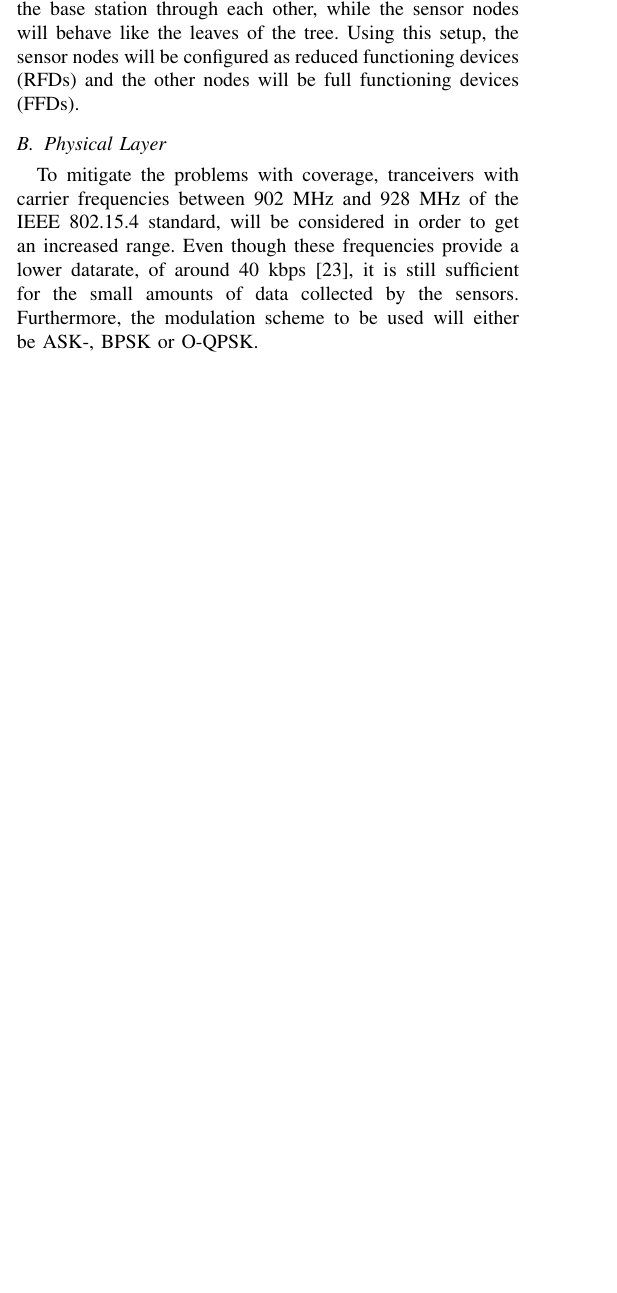
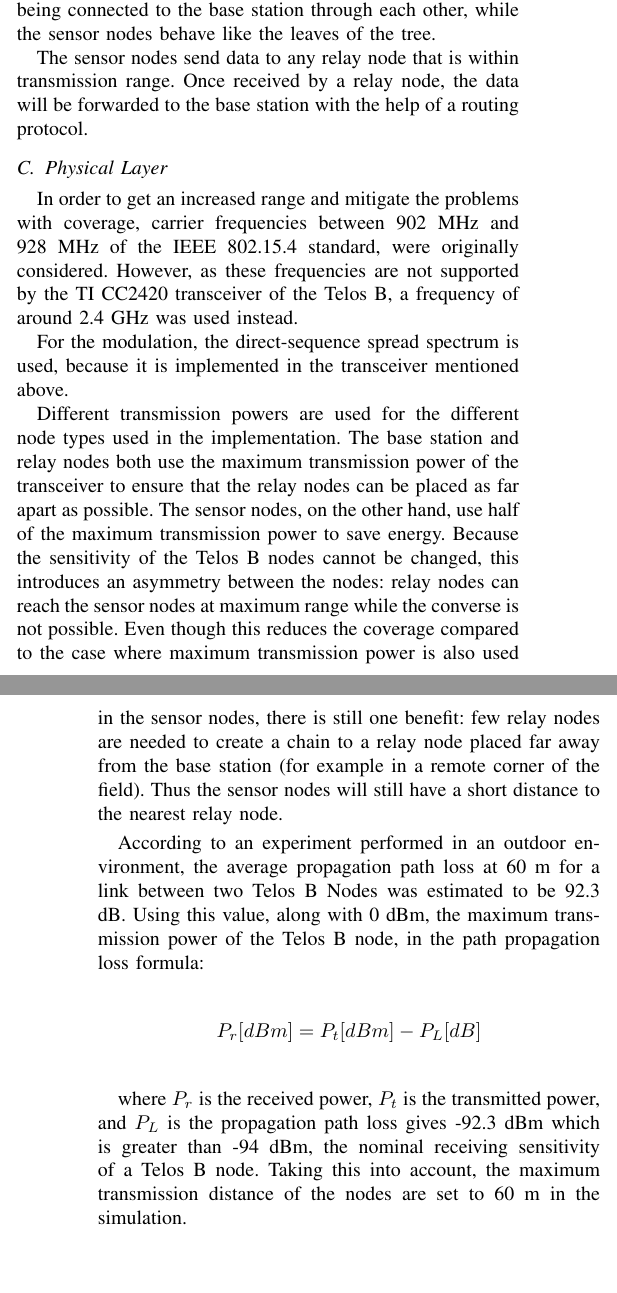
Before and after one commit to arqubusier/nes_project, a LaTeX paper (doc/Report2_Group10.tex): part of one column of page 3 of 4 before the commit and two parts of the columns of pages 3 and 4 of 5 after it, the two joined at a grey line, cut so that both start at the same text, the shorter picture padded with empty space. Compiled offline with pdfLaTeX; a missing font is replaced by an installed copy or a similar font; a LaTeX package or settings file that is missing is left out.

Commit message:
Updated doc

```diff
--- a/doc/Report2_Group10.tex
+++ b/doc/Report2_Group10.tex
@@ -623,24 +623,55 @@ application.
     \label{fig:topology}
 \end{figure}
 
-The network topology will have a tree like structure with the base station
-acting as the root of the tree, see Fig \ref{fig:topology}. The relay nodes
-will act as the branches of the tree, being connected to the base station
-through each other, while the sensor nodes will behave like the leaves of the
-tree. Using this setup, the sensor nodes will be configured as reduced
-functioning devices (RFDs) and the other nodes will be full functioning devices
-(FFDs).
+The network topology of the implementation has a tree like structure with
+the base station acting as the root of the tree, see Fig \ref{fig:topology}.
+The relay nodes act as the branches of the tree, being connected to the base
+station through each other, while the sensor nodes behave like the leaves of
+the tree.
 
+The sensor nodes send data to any relay node that is within transmission range.
+Once received by a relay node, the data will be forwarded to the base station
+with the help of a routing protocol.
 
 \subsection{Physical Layer}
 
-To mitigate the problems with coverage, tranceivers with carrier frequencies
-between 902 MHz and 928 MHz of the IEEE 802.15.4 standard, will be considered in order
-to get an increased range. Even though these frequencies provide a lower
-datarate, of around 40 kbps \cite{ieee802154}, it is
-still sufficient for the small amounts of data collected by the sensors.
-Furthermore, the modulation scheme to be used will either be ASK-, BPSK or
-O-QPSK.
+In order to get an increased range and mitigate the problems with coverage,
+carrier frequencies between 902 MHz and 928 MHz of the IEEE 802.15.4 standard,
+were originally considered. However, as these frequencies are not supported by
+the TI CC2420 transceiver of the Telos B, a frequency of around 2.4 GHz was
+used instead.
+
+For the modulation, the direct-sequence spread spectrum is used, because it is
+implemented in the transceiver mentioned above.
+
+Different transmission powers are used for the different node types used in the
+implementation. The base station and relay nodes both use the maximum
+transmission power of the transceiver to ensure that the relay nodes can be
+placed as far apart as possible.  The sensor nodes, on the other hand, use half
+of the maximum transmission power to save energy. Because the sensitivity of
+the Telos B nodes cannot be changed, this introduces an asymmetry between the
+nodes: relay nodes can reach the sensor nodes at maximum range while the
+converse is not possible.  Even though this reduces the coverage compared to
+the case where maximum transmission power is also used in the sensor nodes,
+there is still one benefit: few relay nodes are needed to create a chain to
+a relay node placed far away from the base station (for example in a remote
+corner of the field). Thus the sensor nodes will still have a short distance to
+the nearest relay node.
+
+According to an experiment performed in an outdoor environment, the average
+propagation path loss at 60 m for a link between two Telos B Nodes was
+estimated to be 92.3 dB. Using this value, along with 0 dBm, the maximum
+transmission power of the Telos B node, in the path propagation loss formula:
+
+\begin{displaymath}
+    P_{r}[dBm] = P_{t}[dBm] - P_{L}[dB]
+\end{displaymath}
+
+where $P_{r}$ is the received power, $P_{t}$ is the transmitted power, and
+$P_{L}$ is the propagation path loss gives -92.3 dBm which is greater than -94
+dBm, the nominal receiving sensitivity of a Telos B node. Taking this into
+account, the maximum transmission distance of the nodes are set to 60 m in the
+simulation.
 
 \subsection{MAC Layer}
 
@@ -669,6 +700,24 @@ only these will have to listen continuously, and not the sensor nodes. In view
 of these arguments, the design will use the nonbeacon-enabled mode. However, as
 contiki does not implement unslotted CSMA/CA, we will use one of the
 congestion-based MAC layers that contiki provides, in its place.
+
+\subsection{Network Layer}
+
+\section{Performance Evaluation}
+
+\subsection{Mobility Models}
+
+\subsection{Test Scenarios}
+
+\subsection{Data Extraction}
+
+\subsection{Results}
+
+\subsection{Discussion}
+
+\section{Conclusion}
+
+\section{Future Work}
 
 %\section{Work Plan}
 
```
Also changed, not shown: doc/Report2_Group10.pdf, doc/Report2_Group10.tex (26 more changed lines).
